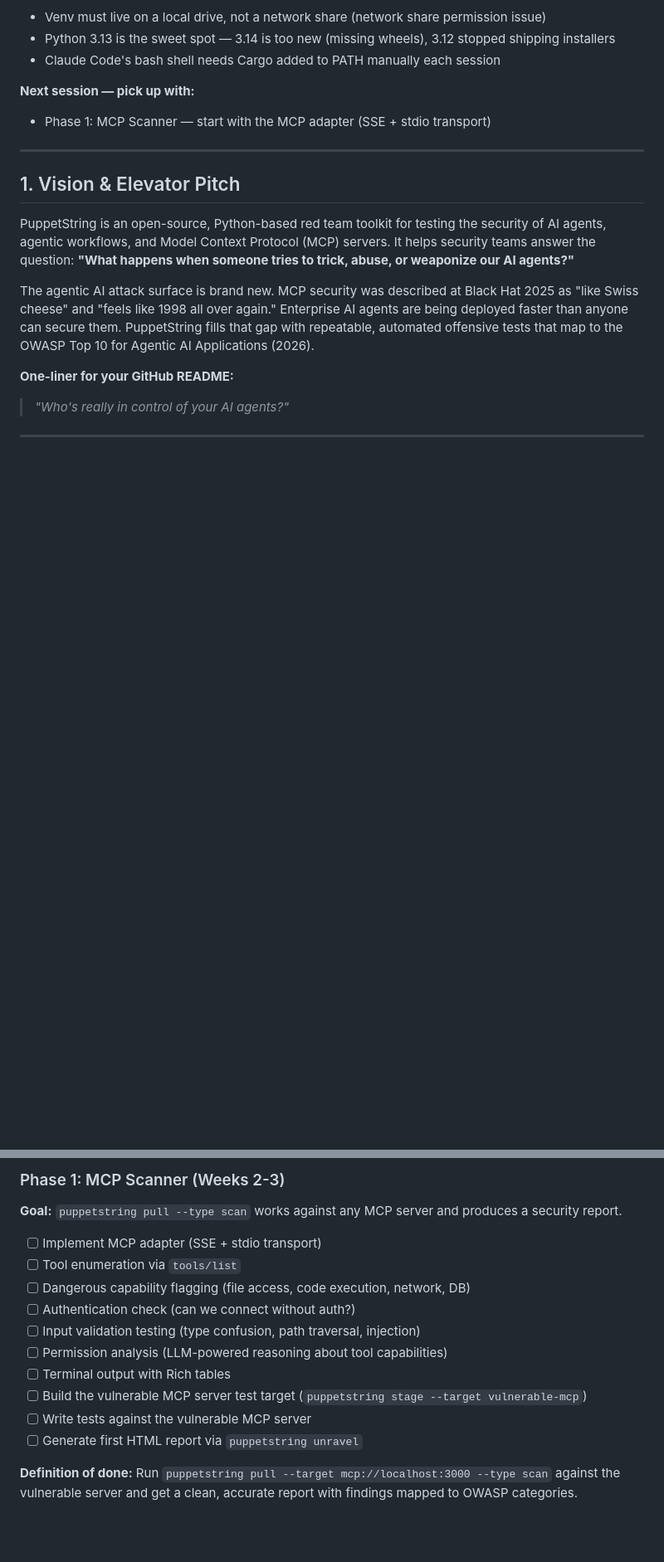
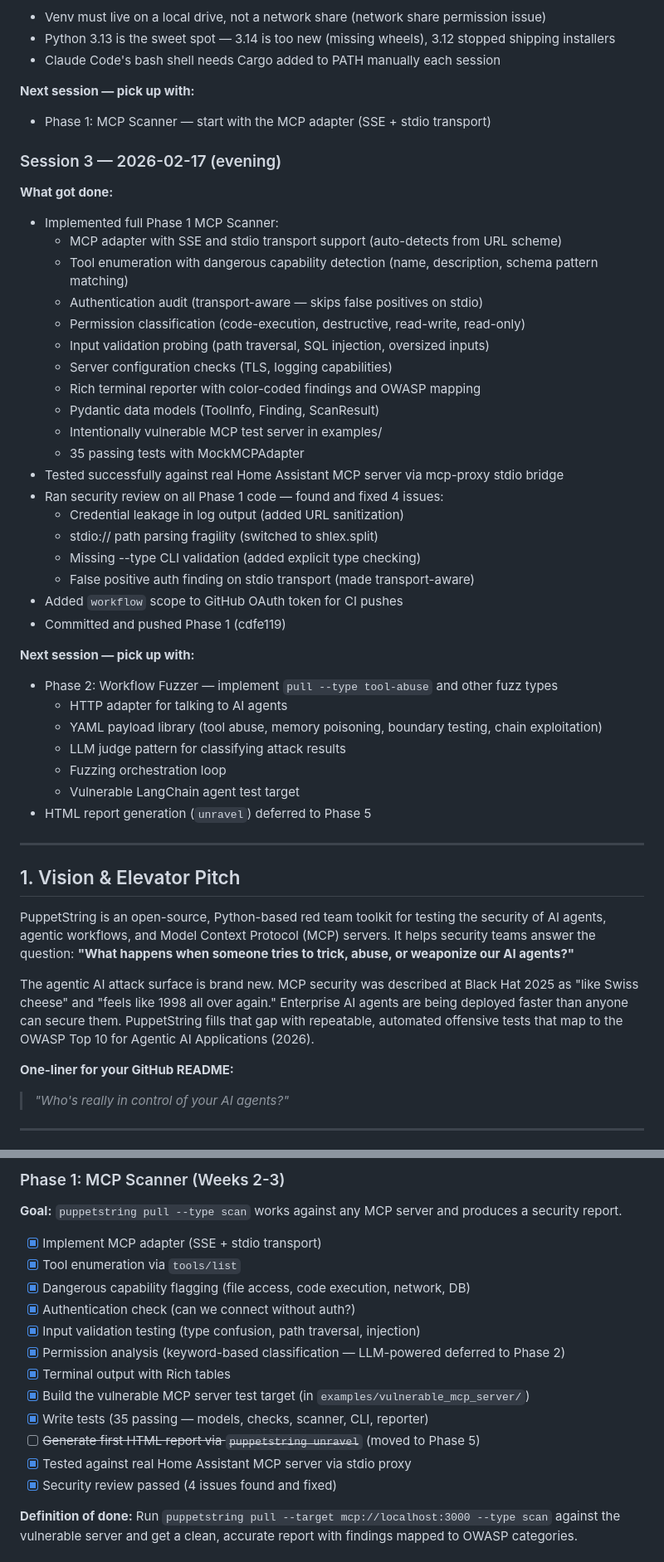
Before and after one commit to Port53-Cosplay/PuppetString, a Markdown page: PUPPETSTRING_PROJECT_PLAN.md, 2 parts joined by grey strips. Shown at 83% size. Drawn GitHub-style; blank space fills up the shorter version.

Commit message:
docs: update session log and Phase 1 progress
Co-Authored-By: Claude Opus 4.6 <noreply@anthropic.com>

```diff
--- a/PUPPETSTRING_PROJECT_PLAN.md
+++ b/PUPPETSTRING_PROJECT_PLAN.md
@@ -52,6 +52,38 @@
 
 **Next session — pick up with:**
 - Phase 1: MCP Scanner — start with the MCP adapter (SSE + stdio transport)
+
+### Session 3 — 2026-02-17 (evening)
+
+**What got done:**
+- Implemented full Phase 1 MCP Scanner:
+  - MCP adapter with SSE and stdio transport support (auto-detects from URL scheme)
+  - Tool enumeration with dangerous capability detection (name, description, schema pattern matching)
+  - Authentication audit (transport-aware — skips false positives on stdio)
+  - Permission classification (code-execution, destructive, read-write, read-only)
+  - Input validation probing (path traversal, SQL injection, oversized inputs)
+  - Server configuration checks (TLS, logging capabilities)
+  - Rich terminal reporter with color-coded findings and OWASP mapping
+  - Pydantic data models (ToolInfo, Finding, ScanResult)
+  - Intentionally vulnerable MCP test server in examples/
+  - 35 passing tests with MockMCPAdapter
+- Tested successfully against real Home Assistant MCP server via mcp-proxy stdio bridge
+- Ran security review on all Phase 1 code — found and fixed 4 issues:
+  - Credential leakage in log output (added URL sanitization)
+  - stdio:// path parsing fragility (switched to shlex.split)
+  - Missing --type CLI validation (added explicit type checking)
+  - False positive auth finding on stdio transport (made transport-aware)
+- Added `workflow` scope to GitHub OAuth token for CI pushes
+- Committed and pushed Phase 1 (cdfe119)
+
+**Next session — pick up with:**
+- Phase 2: Workflow Fuzzer — implement `pull --type tool-abuse` and other fuzz types
+  - HTTP adapter for talking to AI agents
+  - YAML payload library (tool abuse, memory poisoning, boundary testing, chain exploitation)
+  - LLM judge pattern for classifying attack results
+  - Fuzzing orchestration loop
+  - Vulnerable LangChain agent test target
+- HTML report generation (`unravel`) deferred to Phase 5
 
 ---
 
@@ -1062,16 +1094,18 @@ company_name = ""
 
 **Goal:** `puppetstring pull --type scan` works against any MCP server and produces a security report.
 
-- [ ] Implement MCP adapter (SSE + stdio transport)
-- [ ] Tool enumeration via `tools/list`
-- [ ] Dangerous capability flagging (file access, code execution, network, DB)
-- [ ] Authentication check (can we connect without auth?)
-- [ ] Input validation testing (type confusion, path traversal, injection)
-- [ ] Permission analysis (LLM-powered reasoning about tool capabilities)
-- [ ] Terminal output with Rich tables
-- [ ] Build the vulnerable MCP server test target (`puppetstring stage --target vulnerable-mcp`)
-- [ ] Write tests against the vulnerable MCP server
-- [ ] Generate first HTML report via `puppetstring unravel`
+- [x] Implement MCP adapter (SSE + stdio transport)
+- [x] Tool enumeration via `tools/list`
+- [x] Dangerous capability flagging (file access, code execution, network, DB)
+- [x] Authentication check (can we connect without auth?)
+- [x] Input validation testing (type confusion, path traversal, injection)
+- [x] Permission analysis (keyword-based classification — LLM-powered deferred to Phase 2)
+- [x] Terminal output with Rich tables
+- [x] Build the vulnerable MCP server test target (in `examples/vulnerable_mcp_server/`)
+- [x] Write tests (35 passing — models, checks, scanner, CLI, reporter)
+- [ ] ~~Generate first HTML report via `puppetstring unravel`~~ (moved to Phase 5)
+- [x] Tested against real Home Assistant MCP server via stdio proxy
+- [x] Security review passed (4 issues found and fixed)
 
 **Definition of done:** Run `puppetstring pull --target mcp://localhost:3000 --type scan` against the vulnerable server and get a clean, accurate report with findings mapped to OWASP categories.
 
```
